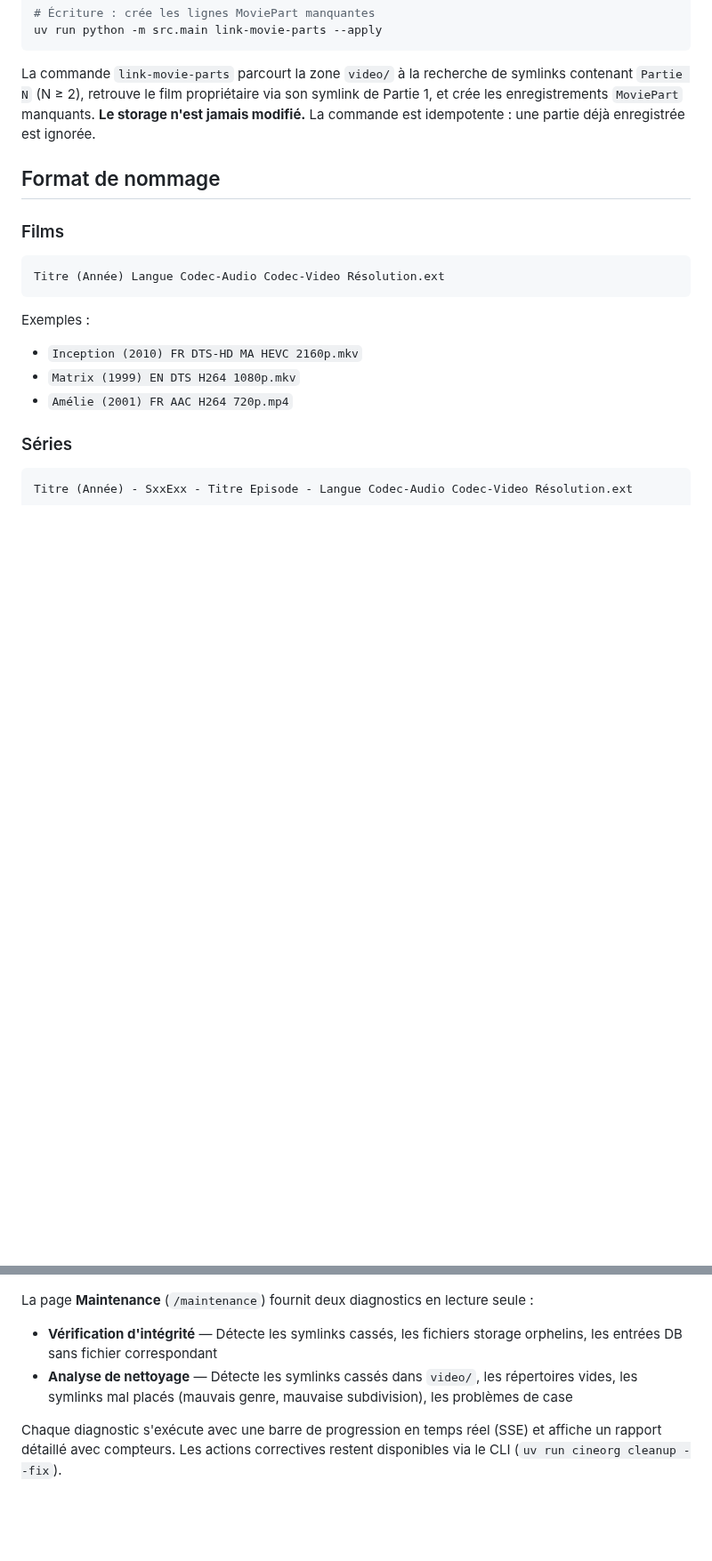
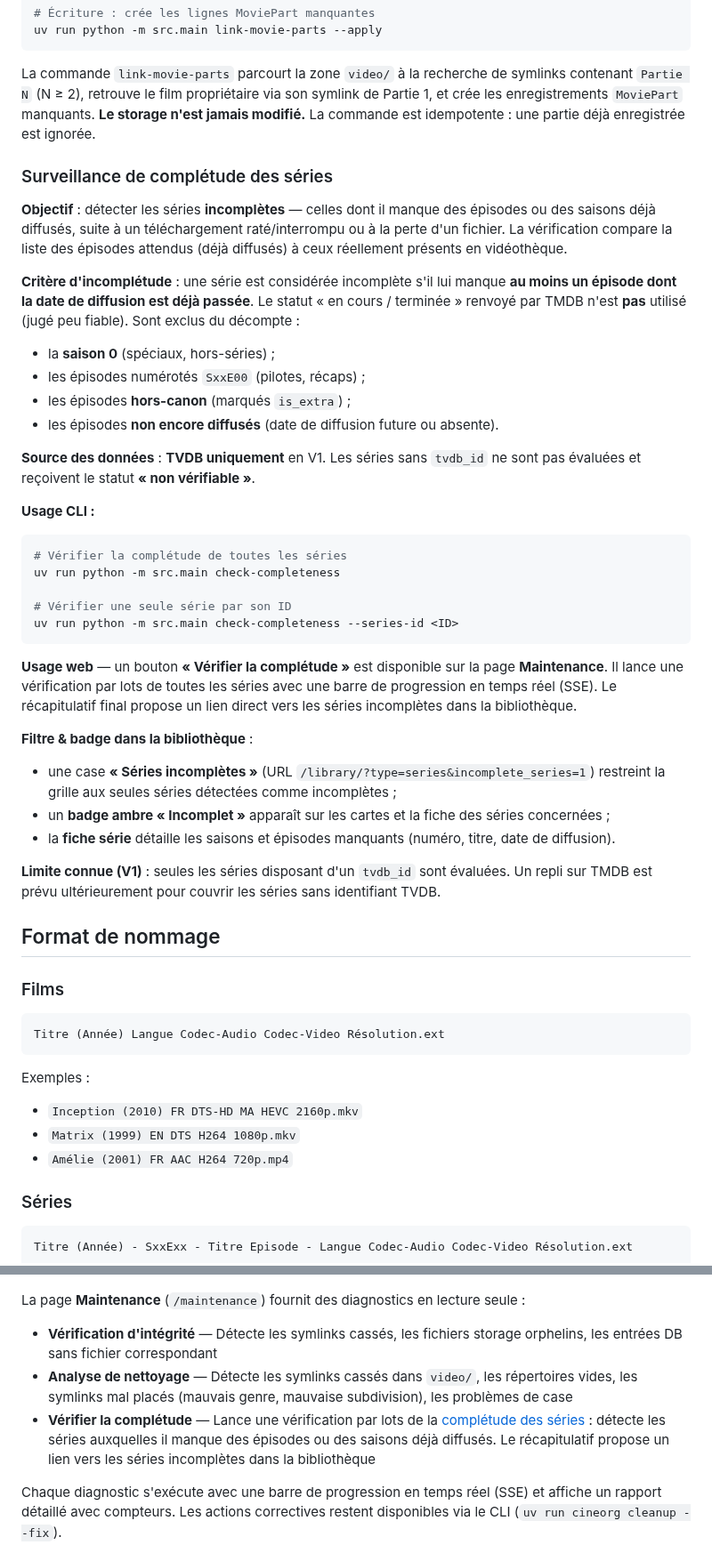
Before and after one commit to jpokinter87/cine_org, a Markdown page: README.md, 2 parts joined by grey strips. Shown at 89% size. GitHub-like rendering; blank space fills up the shorter version.

Commit message:
docs(completeness): documenter la surveillance de complétude des séries
Co-Authored-By: Claude Opus 4.8 (1M context) <noreply@anthropic.com>

````diff
--- a/README.md
+++ b/README.md
@@ -983,6 +984,39 @@ uv run python -m src.main link-movie-parts --apply
 
 La commande `link-movie-parts` parcourt la zone `video/` à la recherche de symlinks contenant `Partie N` (N ≥ 2), retrouve le film propriétaire via son symlink de Partie 1, et crée les enregistrements `MoviePart` manquants. **Le storage n'est jamais modifié.** La commande est idempotente : une partie déjà enregistrée est ignorée.
 
+### Surveillance de complétude des séries
+
+**Objectif** : détecter les séries **incomplètes** — celles dont il manque des épisodes ou des saisons déjà diffusés, suite à un téléchargement raté/interrompu ou à la perte d'un fichier. La vérification compare la liste des épisodes attendus (déjà diffusés) à ceux réellement présents en vidéothèque.
+
+**Critère d'incomplétude** : une série est considérée incomplète s'il lui manque **au moins un épisode dont la date de diffusion est déjà passée**. Le statut « en cours / terminée » renvoyé par TMDB n'est **pas** utilisé (jugé peu fiable). Sont exclus du décompte :
+
+- la **saison 0** (spéciaux, hors-séries) ;
+- les épisodes numérotés `SxxE00` (pilotes, récaps) ;
+- les épisodes **hors-canon** (marqués `is_extra`) ;
+- les épisodes **non encore diffusés** (date de diffusion future ou absente).
+
+**Source des données** : **TVDB uniquement** en V1. Les séries sans `tvdb_id` ne sont pas évaluées et reçoivent le statut **« non vérifiable »**.
+
+**Usage CLI :**
+
+```bash
+# Vérifier la complétude de toutes les séries
+uv run python -m src.main check-completeness
+
+# Vérifier une seule série par son ID
+uv run python -m src.main check-completeness --series-id <ID>
+```
+
+**Usage web** — un bouton **« Vérifier la complétude »** est disponible sur la page **Maintenance**. Il lance une vérification par lots de toutes les séries avec une barre de progression en temps réel (SSE). Le récapitulatif final propose un lien direct vers les séries incomplètes dans la bibliothèque.
+
+**Filtre & badge dans la bibliothèque** :
+
+- une case **« Séries incomplètes »** (URL `/library/?type=series&incomplete_series=1`) restreint la grille aux seules séries détectées comme incomplètes ;
+- un **badge ambre « Incomplet »** apparaît sur les cartes et la fiche des séries concernées ;
+- la **fiche série** détaille les saisons et épisodes manquants (numéro, titre, date de diffusion).
+
+**Limite connue (V1)** : seules les séries disposant d'un `tvdb_id` sont évaluées. Un repli sur TMDB est prévu ultérieurement pour couvrir les séries sans identifiant TVDB.
+
 ## Format de nommage
 
 ### Films
@@ -1348,10 +1382,11 @@ Après le téléchargement de nouveaux épisodes, il arrive que ceux-ci soient r
 
 > ![Page de maintenance](docs/screenshots/maintenance.png)
 
-La page **Maintenance** (`/maintenance`) fournit deux diagnostics en lecture seule :
+La page **Maintenance** (`/maintenance`) fournit des diagnostics en lecture seule :
 
 - **Vérification d'intégrité** — Détecte les symlinks cassés, les fichiers storage orphelins, les entrées DB sans fichier correspondant
 - **Analyse de nettoyage** — Détecte les symlinks cassés dans `video/`, les répertoires vides, les symlinks mal placés (mauvais genre, mauvaise subdivision), les problèmes de case
+- **Vérifier la complétude** — Lance une vérification par lots de la [complétude des séries](#surveillance-de-complétude-des-séries) : détecte les séries auxquelles il manque des épisodes ou des saisons déjà diffusés. Le récapitulatif propose un lien vers les séries incomplètes dans la bibliothèque
 
 Chaque diagnostic s'exécute avec une barre de progression en temps réel (SSE) et affiche un rapport détaillé avec compteurs. Les actions correctives restent disponibles via le CLI (`uv run cineorg cleanup --fix`).
 
````
Also changed, not shown: other parts of README.md (+15 -0 lines).
